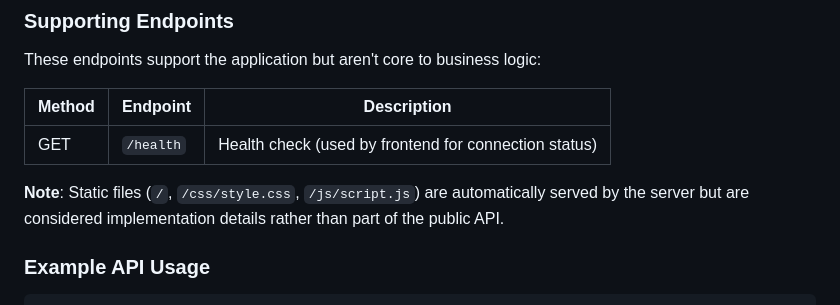
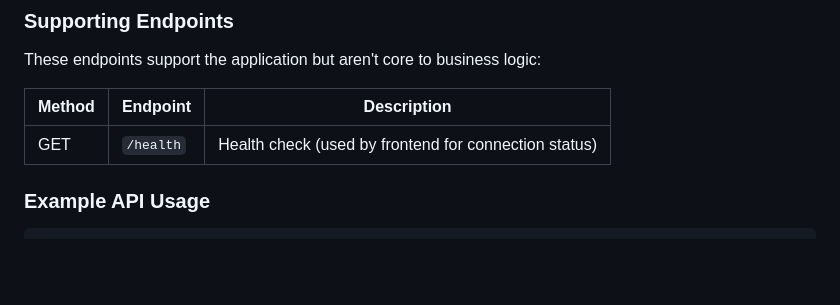
Before and after one commit to DimaZava/AI_hw_3, a Markdown page: README.md, the part around the change. Rendered like a GitHub page; blank space fills up the shorter version.

Commit message:
Hide some endpoints

````diff
--- a/README.md
+++ b/README.md
@@ -111,8 +111,6 @@ These endpoints support the application but aren't core to business logic:
 |--------|----------|-------------|
 | GET | `/health` | Health check (used by frontend for connection status) |
 
-**Note**: Static files (`/`, `/css/style.css`, `/js/script.js`) are automatically served by the server but are considered implementation details rather than part of the public API.
-
 ### Example API Usage
 ```bash
 # Health check
````
